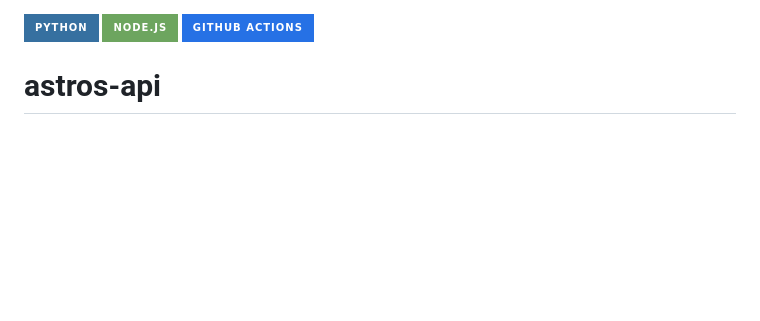
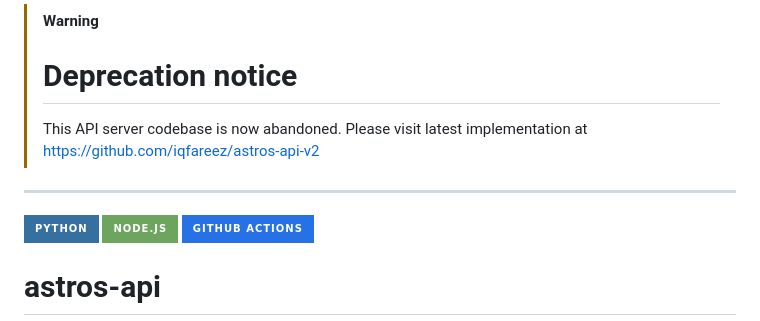
Before and after one commit to iqfareez/astros-api, a Markdown page: README.md, the part around the change. GitHub-like rendering; badges without logos; blank space fills up the shorter version.

Commit message:
:memo: add deprecation notice to README
Added deprecation notice and link to latest implementation.

```diff
--- a/README.md
+++ b/README.md
@@ -1,3 +1,8 @@
+> [!WARNING]
+> # Deprecation notice
+> This API server codebase is now abandoned. Please visit latest implementation at https://github.com/iqfareez/astros-api-v2
+____
+
 ![Python](https://img.shields.io/badge/python-3670A0?style=for-the-badge&logo=python&logoColor=ffdd54)
 ![NodeJS](https://img.shields.io/badge/node.js-6DA55F?style=for-the-badge&logo=node.js&logoColor=white)
 [![GitHub Actions](https://img.shields.io/badge/github%20actions-%232671E5.svg?style=for-the-badge&logo=githubactions&logoColor=white)](#how-it-work)
```
